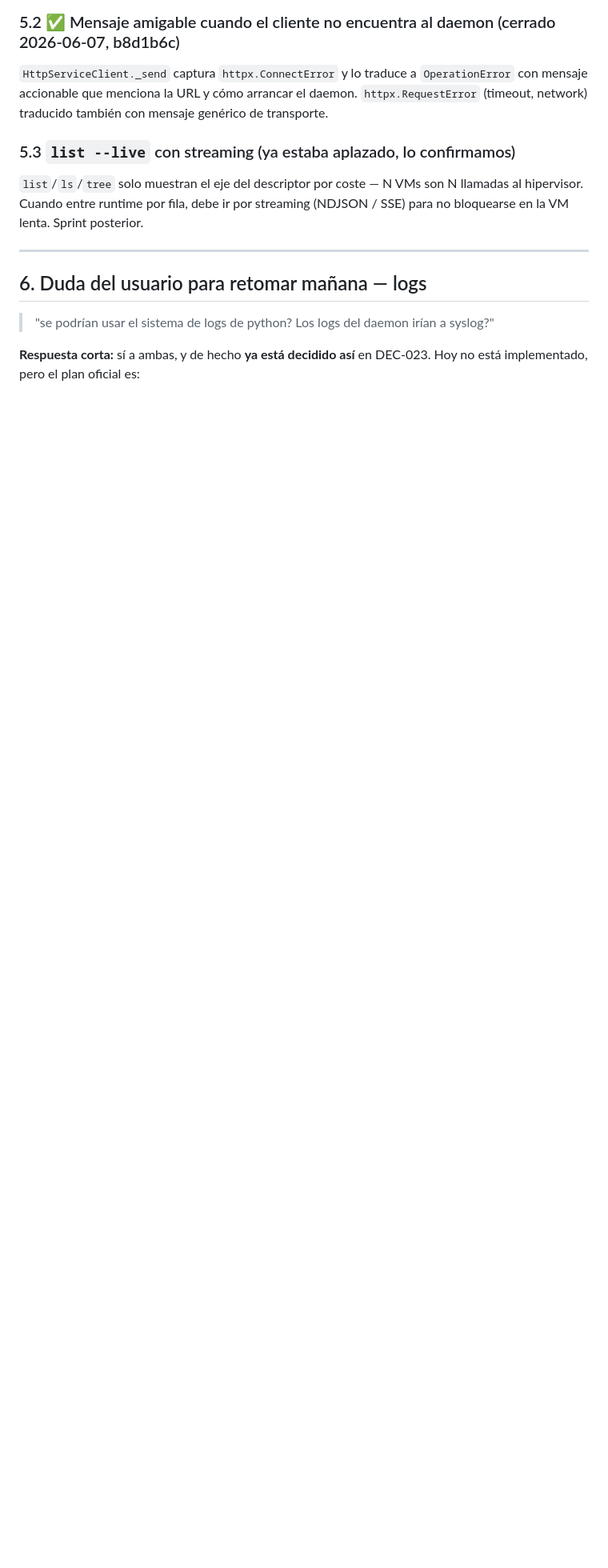
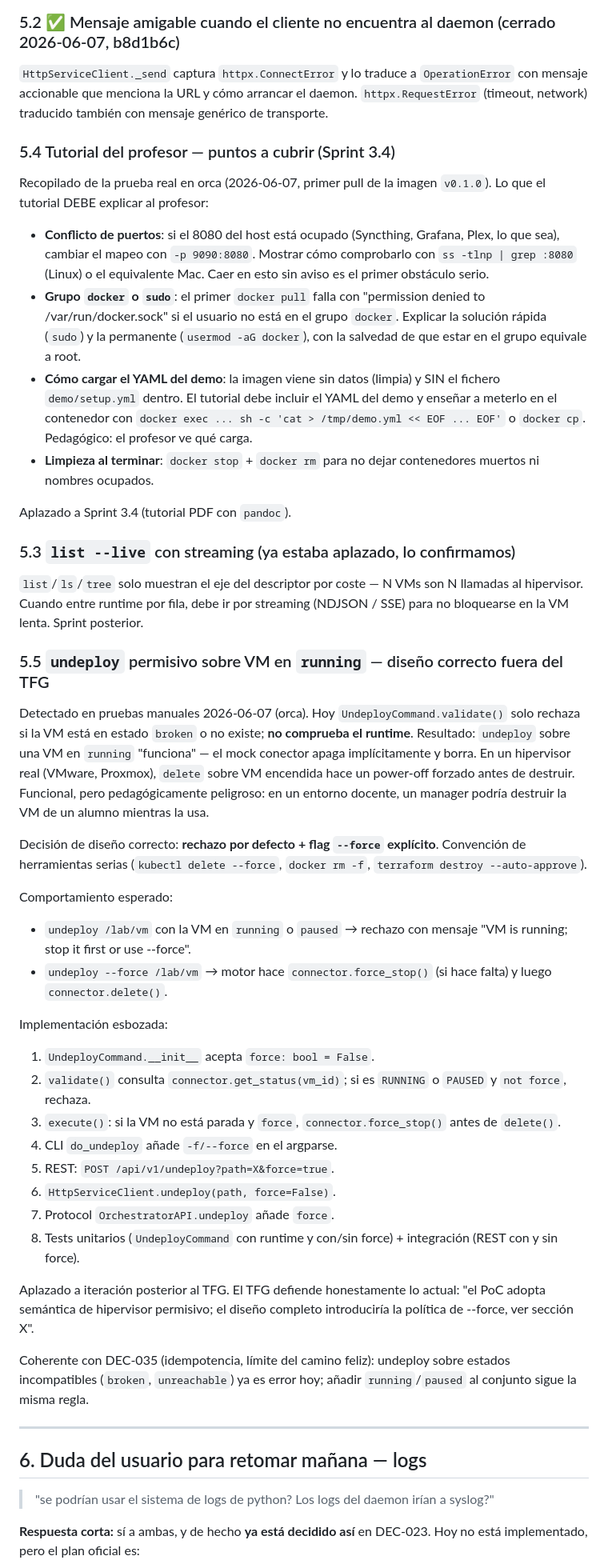
Before and after one commit to clamaveruma/univorch, a Markdown page: claude/ideas-pendientes.md, the part around the change. Shown at 80% size. GitHub-like rendering; blank space fills up the shorter version.

Commit message:
Pendiente 5.5: undeploy de VM en running — diseno correcto fuera del TFG
Detectado por el usuario en pruebas manuales en orca: hoy se puede hacer
undeploy de una VM en estado running, porque UndeployCommand.validate()
solo rechaza si esta broken o no existe. No verifica el runtime.

Decision de diseno correcta acordada: rechazo por defecto + flag --force
explicito (convencion de kubectl delete --force, docker rm -f, terraform
destroy --auto-approve). Por que: en un entorno docente un manager podria
destruir la VM de un alumno mientras la usa.

Plan de implementacion esbozado: UndeployCommand acepta force, validate()
consulta el runtime via el conector, execute() hace force_stop si force,
CLI argparse anyade -f/--force, REST anyade query param force=true,
HttpServiceClient propaga el parametro. Tests unitarios + integracion.

Aplazado a despues del TFG. El TFG defendera lo actual honestamente: el
PoC adopta semantica permisiva de hipervisor; el disenio completo
introduce la politica de --force.

Coherente con DEC-035 (idempotencia, limite del camino feliz): undeploy
sobre running/paused se suma al conjunto de estados que requieren
intervencion consciente, igual que broken/unreachable.

Co-Authored-By: Claude Opus 4.7 <noreply@anthropic.com>

```diff
--- a/claude/ideas-pendientes.md
+++ b/claude/ideas-pendientes.md
@@ -204,11 +204,76 @@ no existe o no es escribible. Tests unitarios para los cuatro casos.
 arrancar el daemon. `httpx.RequestError` (timeout, network) traducido
 también con mensaje genérico de transporte.
 
+### 5.4 Tutorial del profesor — puntos a cubrir (Sprint 3.4)
+
+Recopilado de la prueba real en orca (2026-06-07, primer pull de la
+imagen `v0.1.0`). Lo que el tutorial DEBE explicar al profesor:
+
+- **Conflicto de puertos**: si el 8080 del host está ocupado (Syncthing,
+  Grafana, Plex, lo que sea), cambiar el mapeo con `-p 9090:8080`. Mostrar
+  cómo comprobarlo con `ss -tlnp | grep :8080` (Linux) o el equivalente
+  Mac. Caer en esto sin aviso es el primer obstáculo serio.
+- **Grupo `docker` o `sudo`**: el primer `docker pull` falla con
+  "permission denied to /var/run/docker.sock" si el usuario no está en
+  el grupo `docker`. Explicar la solución rápida (`sudo`) y la
+  permanente (`usermod -aG docker`), con la salvedad de que estar en el
+  grupo equivale a root.
+- **Cómo cargar el YAML del demo**: la imagen viene sin datos (limpia)
+  y SIN el fichero `demo/setup.yml` dentro. El tutorial debe incluir
+  el YAML del demo y enseñar a meterlo en el contenedor con
+  `docker exec ... sh -c 'cat > /tmp/demo.yml << EOF ... EOF'` o
+  `docker cp`. Pedagógico: el profesor ve qué carga.
+- **Limpieza al terminar**: `docker stop` + `docker rm` para no dejar
+  contenedores muertos ni nombres ocupados.
+
+Aplazado a Sprint 3.4 (tutorial PDF con `pandoc`).
+
 ### 5.3 `list --live` con streaming (ya estaba aplazado, lo confirmamos)
 
 `list`/`ls`/`tree` solo muestran el eje del descriptor por coste — N VMs son
 N llamadas al hipervisor. Cuando entre runtime por fila, debe ir por
 streaming (NDJSON / SSE) para no bloquearse en la VM lenta. Sprint posterior.
+
+### 5.5 `undeploy` permisivo sobre VM en `running` — diseño correcto fuera del TFG
+
+Detectado en pruebas manuales 2026-06-07 (orca). Hoy `UndeployCommand.validate()`
+solo rechaza si la VM está en estado `broken` o no existe; **no comprueba el
+runtime**. Resultado: `undeploy` sobre una VM en `running` "funciona" — el
+mock conector apaga implícitamente y borra. En un hipervisor real (VMware,
+Proxmox), `delete` sobre VM encendida hace un power-off forzado antes de
+destruir. Funcional, pero pedagógicamente peligroso: en un entorno docente,
+un manager podría destruir la VM de un alumno mientras la usa.
+
+Decisión de diseño correcto: **rechazo por defecto + flag `--force` explícito**.
+Convención de herramientas serias (`kubectl delete --force`, `docker rm -f`,
+`terraform destroy --auto-approve`).
+
+Comportamiento esperado:
+- `undeploy /lab/vm` con la VM en `running` o `paused` → rechazo con mensaje
+  "VM is running; stop it first or use --force".
+- `undeploy --force /lab/vm` → motor hace `connector.force_stop()` (si hace
+  falta) y luego `connector.delete()`.
+
+Implementación esbozada:
+1. `UndeployCommand.__init__` acepta `force: bool = False`.
+2. `validate()` consulta `connector.get_status(vm_id)`; si es `RUNNING` o
+   `PAUSED` y `not force`, rechaza.
+3. `execute()`: si la VM no está parada y `force`, `connector.force_stop()`
+   antes de `delete()`.
+4. CLI `do_undeploy` añade `-f/--force` en el argparse.
+5. REST: `POST /api/v1/undeploy?path=X&force=true`.
+6. `HttpServiceClient.undeploy(path, force=False)`.
+7. Protocol `OrchestratorAPI.undeploy` añade `force`.
+8. Tests unitarios (`UndeployCommand` con runtime y con/sin force) +
+   integración (REST con y sin force).
+
+Aplazado a iteración posterior al TFG. El TFG defiende honestamente lo
+actual: "el PoC adopta semántica de hipervisor permisivo; el diseño completo
+introduciría la política de --force, ver sección X".
+
+Coherente con DEC-035 (idempotencia, límite del camino feliz): undeploy
+sobre estados incompatibles (`broken`, `unreachable`) ya es error hoy;
+añadir `running`/`paused` al conjunto sigue la misma regla.
 
 ---
 
```
